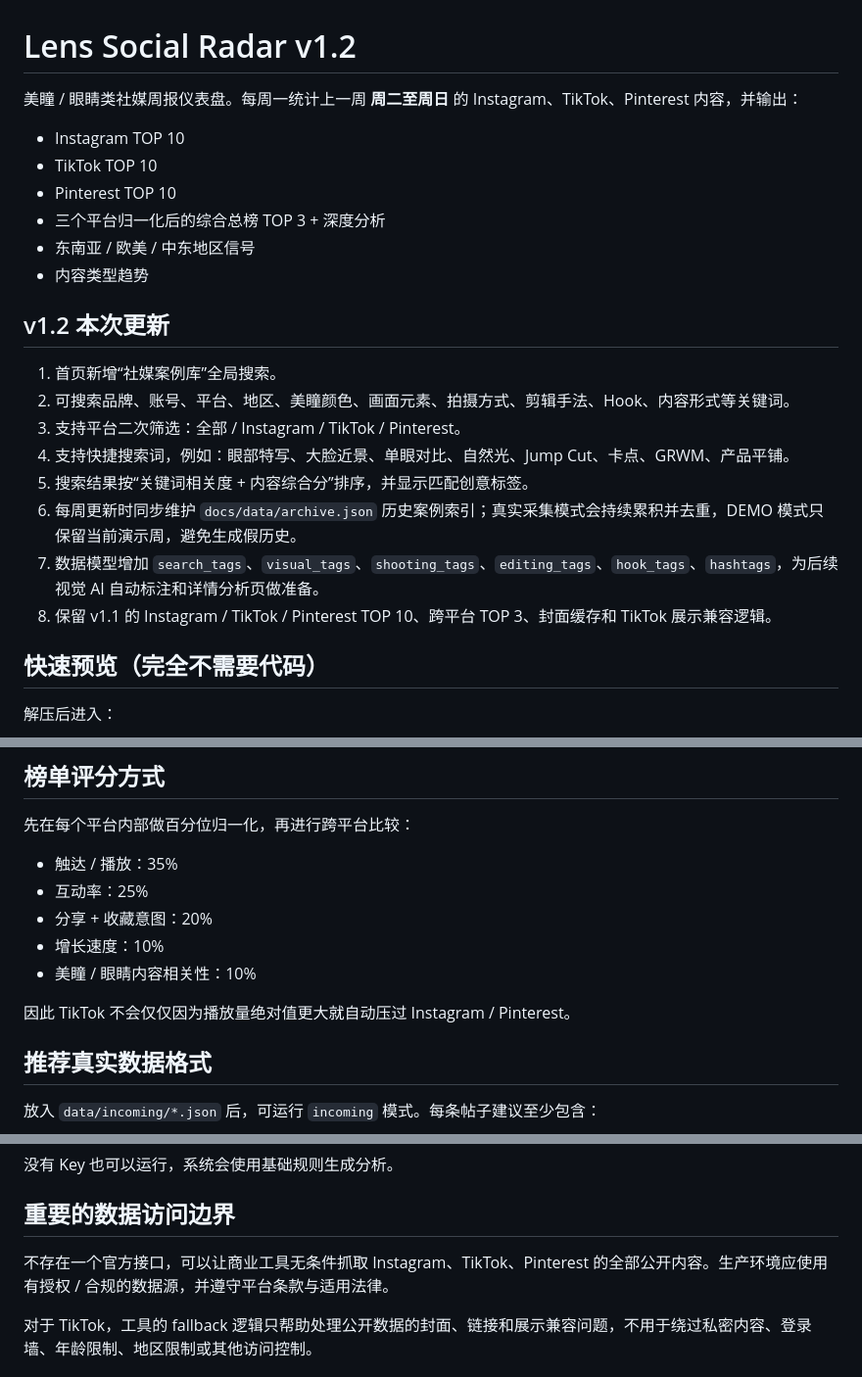
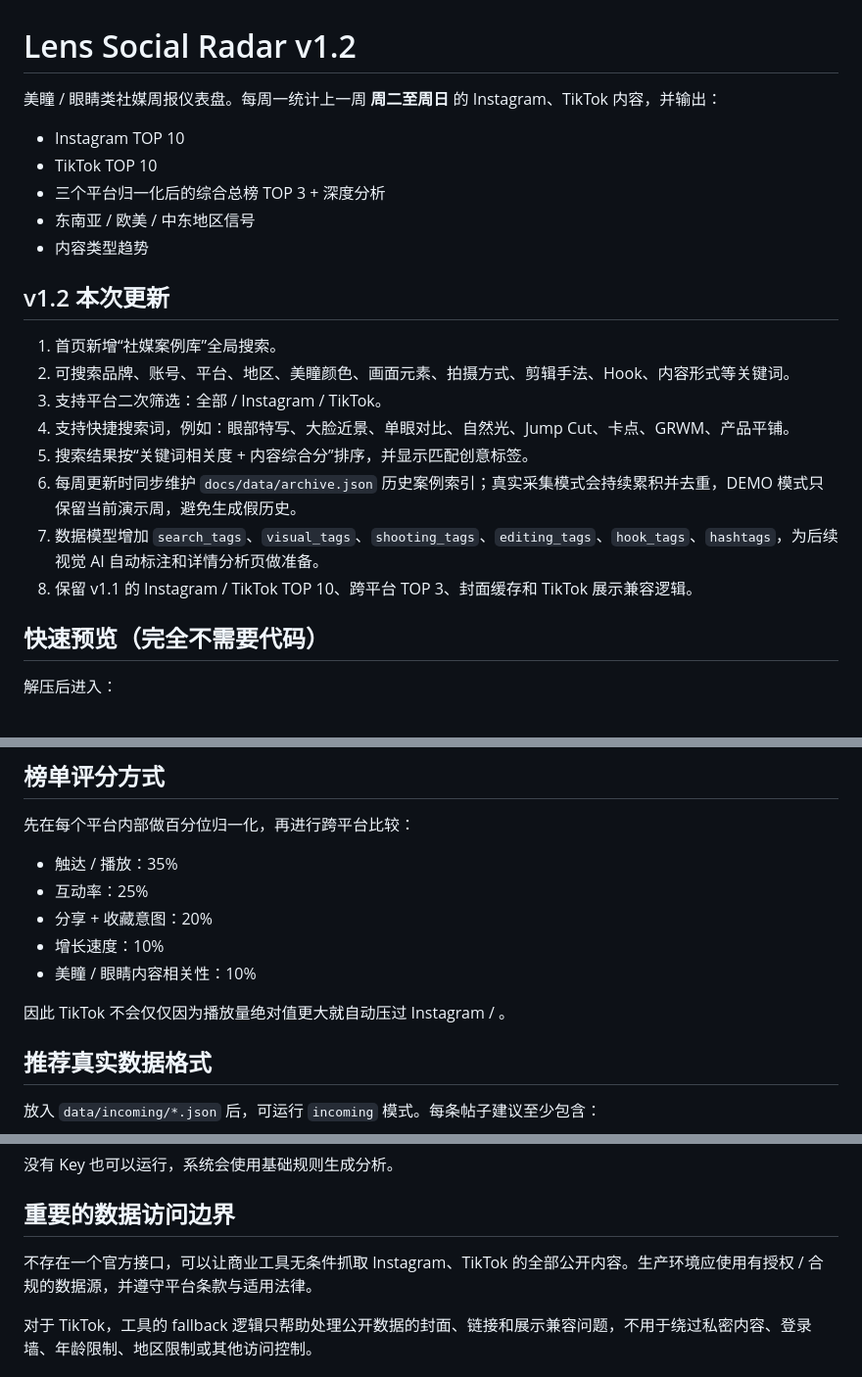
Before and after one commit to chaojiqiao-dotcom/lens-social-radar, a Markdown page: README.md, 3 parts joined by grey strips. Shown at 98% size. Rendered like a GitHub page.

Commit message:
docs: update README for Instagram and TikTok only

```diff
--- a/README.md
+++ b/README.md
@@ -1,10 +1,9 @@
 # Lens Social Radar v1.2
 
-美瞳 / 眼睛类社媒周报仪表盘。每周一统计上一周 **周二至周日** 的 Instagram、TikTok、Pinterest 内容，并输出：
+美瞳 / 眼睛类社媒周报仪表盘。每周一统计上一周 **周二至周日** 的 Instagram、TikTok 内容，并输出：
 
 - Instagram TOP 10
 - TikTok TOP 10
-- Pinterest TOP 10
 - 三个平台归一化后的综合总榜 TOP 3 + 深度分析
 - 东南亚 / 欧美 / 中东地区信号
 - 内容类型趋势
@@ -13,12 +12,12 @@
 
 1. 首页新增“社媒案例库”全局搜索。
 2. 可搜索品牌、账号、平台、地区、美瞳颜色、画面元素、拍摄方式、剪辑手法、Hook、内容形式等关键词。
-3. 支持平台二次筛选：全部 / Instagram / TikTok / Pinterest。
+3. 支持平台二次筛选：全部 / Instagram / TikTok。
 4. 支持快捷搜索词，例如：眼部特写、大脸近景、单眼对比、自然光、Jump Cut、卡点、GRWM、产品平铺。
 5. 搜索结果按“关键词相关度 + 内容综合分”排序，并显示匹配创意标签。
 6. 每周更新时同步维护 `docs/data/archive.json` 历史案例索引；真实采集模式会持续累积并去重，DEMO 模式只保留当前演示周，避免生成假历史。
 7. 数据模型增加 `search_tags`、`visual_tags`、`shooting_tags`、`editing_tags`、`hook_tags`、`hashtags`，为后续视觉 AI 自动标注和详情分析页做准备。
-8. 保留 v1.1 的 Instagram / TikTok / Pinterest TOP 10、跨平台 TOP 3、封面缓存和 TikTok 展示兼容逻辑。
+8. 保留 v1.1 的 Instagram / TikTok TOP 10、跨平台 TOP 3、封面缓存和 TikTok 展示兼容逻辑。
 
 ## 快速预览（完全不需要代码）
 
@@ -57,7 +56,7 @@ Windows 如果 `python` 无法识别，可换成 `py`。
 - 增长速度：10%
 - 美瞳 / 眼睛内容相关性：10%
 
-因此 TikTok 不会仅仅因为播放量绝对值更大就自动压过 Instagram / Pinterest。
+因此 TikTok 不会仅仅因为播放量绝对值更大就自动压过 Instagram / 。
 
 ## 推荐真实数据格式
 
@@ -158,7 +157,7 @@ OPENAI_MODEL=gpt-5.6-luna
 
 ## 重要的数据访问边界
 
-不存在一个官方接口，可以让商业工具无条件抓取 Instagram、TikTok、Pinterest 的全部公开内容。生产环境应使用有授权 / 合规的数据源，并遵守平台条款与适用法律。
+不存在一个官方接口，可以让商业工具无条件抓取 Instagram、TikTok 的全部公开内容。生产环境应使用有授权 / 合规的数据源，并遵守平台条款与适用法律。
 
 对于 TikTok，工具的 fallback 逻辑只帮助处理公开数据的封面、链接和展示兼容问题，不用于绕过私密内容、登录墙、年龄限制、地区限制或其他访问控制。
 
```
